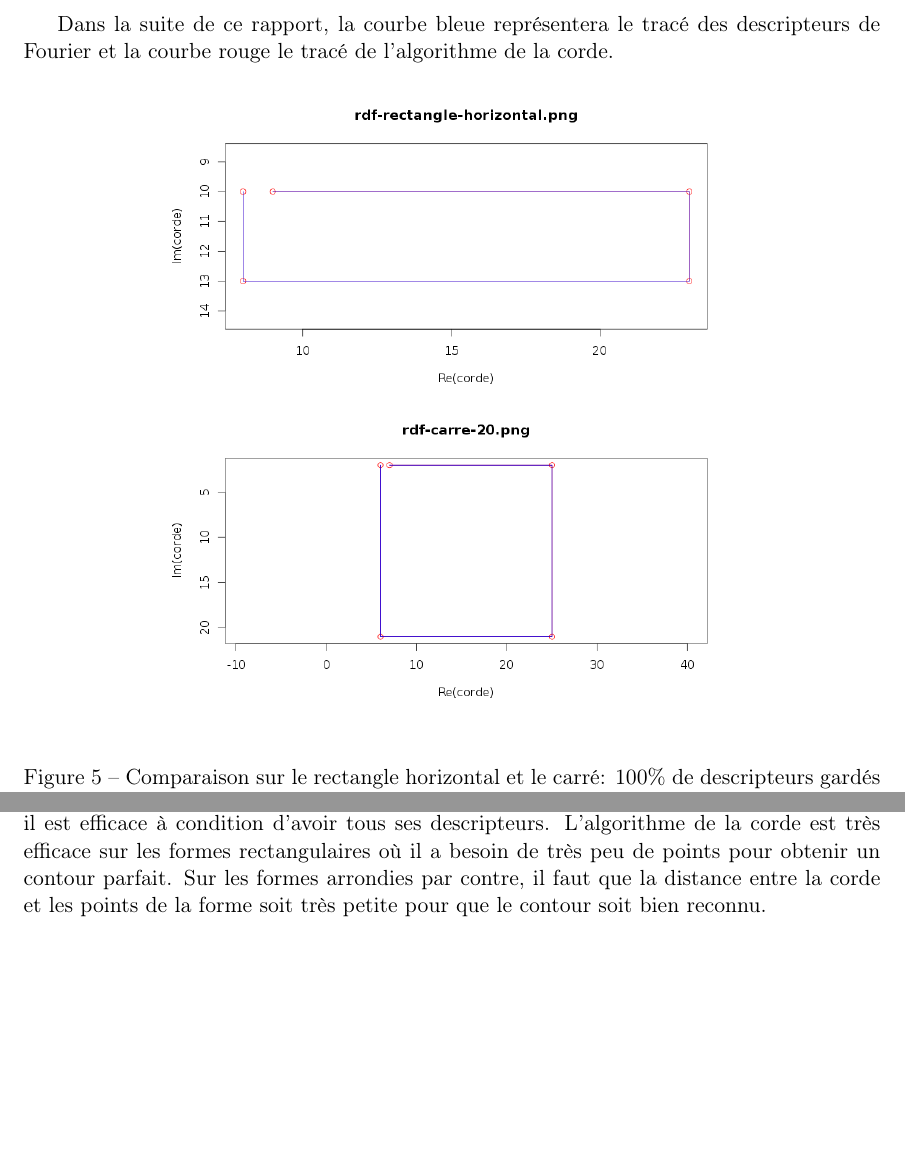
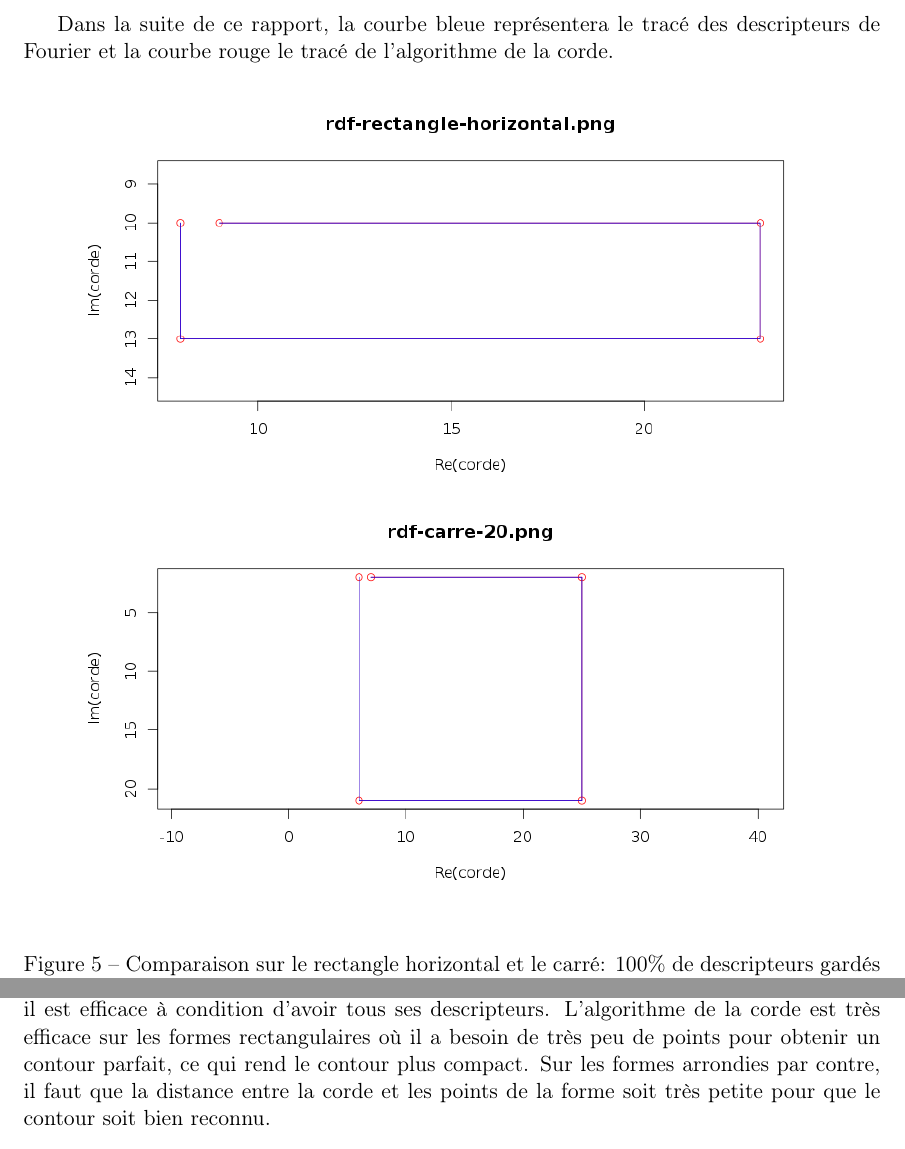
Before and after one commit to agoryu/Rdf, a LaTeX document (rdf-semaine-2-contour/rapport/tp2.tex): two parts of pages 5 and 11 of 11 before the commit and two parts of pages 5 and 10 of 10 after it, joined at a grey line, cut so that both start at the same text, the shorter picture padded with empty space. Compiled offline with pdfLaTeX.

Commit message:
relecture du rapport

```diff
--- a/rdf-semaine-2-contour/rapport/tp2.tex
+++ b/rdf-semaine-2-contour/rapport/tp2.tex
@@ -171,8 +171,8 @@
 
     \begin{figure}[!h]
       \begin{center}
-	\includegraphics[width=10cm]{../resultat/comp_rect.png}\\
-	\includegraphics[width=10cm]{../resultat/comp_carre.png}
+	\includegraphics[width=13cm]{../resultat/comp_rect.png}\\
+	\includegraphics[width=13cm]{../resultat/comp_carre.png}
       \end{center}
       \caption{Comparaison sur le rectangle horizontal et le carré: 100\% de descripteurs gardés et une distance de corde aléatoire}
     \end{figure}
@@ -235,8 +237,8 @@
   efficaces pour des formes circulaires où l'on peut même éliminer des descripteurs pour améliorer les performances
   de l'algorithme. Pour le reste des formes, il est efficace à condition d'avoir tous ses descripteurs. L'algorithme
   de la corde est très efficace sur les formes rectangulaires où il a besoin de très peu de points pour obtenir un
-  contour parfait. Sur les formes arrondies par contre, il faut que la distance entre la corde et les points de la forme
-  soit très petite pour que le contour soit bien reconnu.\\
+  contour parfait, ce qui rend le contour plus compact. Sur les formes arrondies par contre, il faut que la distance
+  entre la corde et les points de la forme soit très petite pour que le contour soit bien reconnu.\\
 
   Donc l'algorithme de la corde est peut-être plus intéressant que le calcul des descripteurs Fourier, car cette méthode
   peut-être très efficace avec un minimum de calcul sur certaines formes et il est au moins aussi efficace que la méthode
```
Also changed, not shown: rdf-semaine-2-contour/rapport/corde.png, rdf-semaine-2-contour/rapport/tp2.tex (10 more changed lines).
